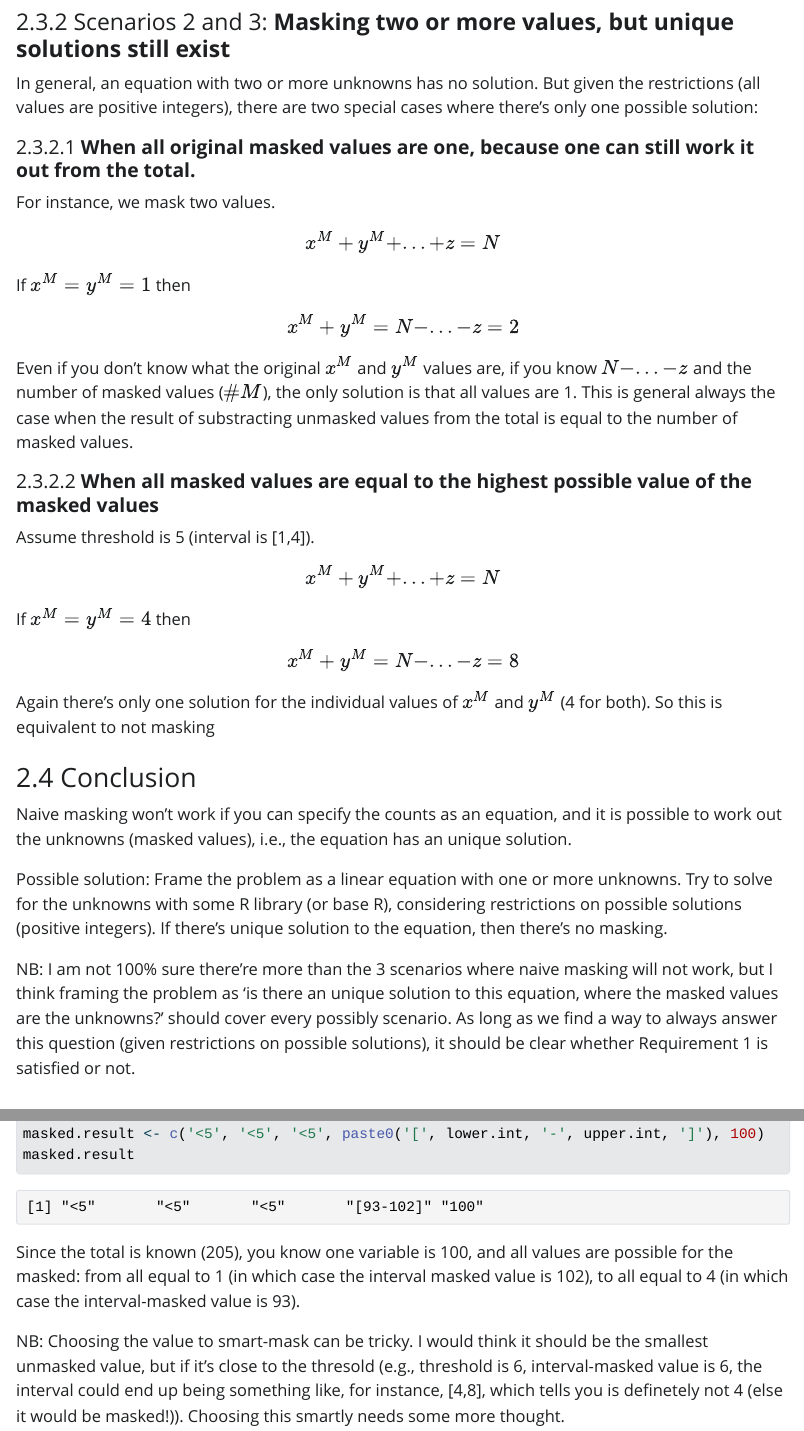
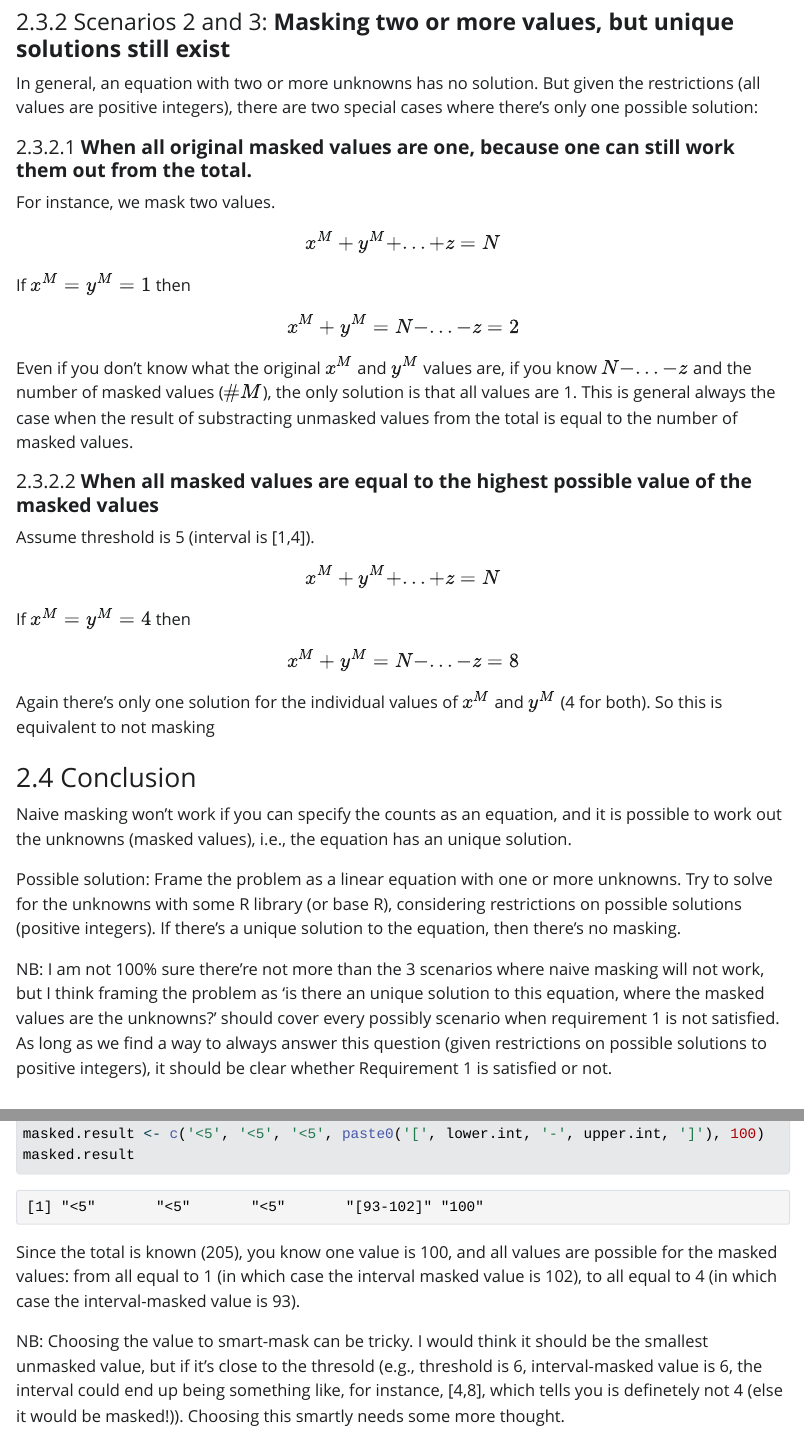
Before and after one commit to UMC-Utrecht-RWE/DescriptiveTable, a Quarto document (data_masking_study.qmd): the page in a window 1100 px wide, from 2050 px down, and a second part further down, joined at a grey line. The pictures show the output file data_masking_study.html that the author committed with the source, opened offline; Quarto's library style sheets are replaced by a plain one without menus.

Commit message:
fix some typos

````diff
--- a/data_masking_study.qmd
+++ b/data_masking_study.qmd
@@ -73,7 +73,7 @@ $$ x^M = N - y - ... - z $$
 
 In general, an equation with two or more unknowns has no solution. But given the restrictions (all values are positive integers), there are two special cases where there's only one possible solution:
 
-##### **When all original masked values are one, because one can still work it out from the total.**
+##### **When all original masked values are one, because one can still work them out from the total.**
 
 For instance, we mask two values.
 
@@ -102,9 +102,9 @@ Again there's only one solution for the individual values of $x^M$ and $y^M$ (4
 
 Naive masking won't work if you can specify the counts as an equation, and it is possible to work out the unknowns (masked values), i.e., the equation has an unique solution.
 
-Possible solution: Frame the problem as a linear equation with one or more unknowns. Try to solve for the unknowns with some R library (or base R), considering restrictions on possible solutions (positive integers). If there's unique solution to the equation, then there's no masking.
+Possible solution: Frame the problem as a linear equation with one or more unknowns. Try to solve for the unknowns with some R library (or base R), considering restrictions on possible solutions (positive integers). If there's a unique solution to the equation, then there's no masking.
 
-NB: I am not 100% sure there're more than the 3 scenarios where naive masking will not work, but I think framing the problem as 'is there an unique solution to this equation, where the masked values are the unknowns?' should cover every possibly scenario. As long as we find a way to always answer this question (given restrictions on possible solutions), it should be clear whether Requirement 1 is satisfied or not.
+NB: I am not 100% sure there're not more than the 3 scenarios where naive masking will not work, but I think framing the problem as 'is there an unique solution to this equation, where the masked values are the unknowns?' should cover every possibly scenario when requirement 1 is not satisfied. As long as we find a way to always answer this question (given restrictions on possible solutions to positive integers), it should be clear whether Requirement 1 is satisfied or not.
 
 
 ## Requirement 2: For a masked value, it is impossible to tell anything from the value other than it is less than the threshold
@@ -255,7 +255,7 @@ masked.result <- c('<5', '<5', '<5', paste0('[', lower.int, '-', upper.int, ']')
 masked.result
 ```
 
-Since the total is known (205), you know one variable is 100, and all values are possible for the masked: from all equal to 1 (in which case the interval masked value is 102), to all equal to 4 (in which case the interval-masked value is 93).
+Since the total is known (205), you know one value is 100, and all values are possible for the masked values: from all equal to 1 (in which case the interval masked value is 102), to all equal to 4 (in which case the interval-masked value is 93).
 
 NB: Choosing the value to smart-mask can be tricky. I would think it should be the smallest unmasked value, but if it's close to the thresold (e.g., threshold is 6, interval-masked value is 6, the interval could end up being something like, for instance, [4,8], which tells you is definetely not 4 (else it would be masked!)). Choosing this smartly needs some more thought.
 
````
Also changed, not shown: data_masking_study.html, data_masking_study.qmd (2 more changed lines).
